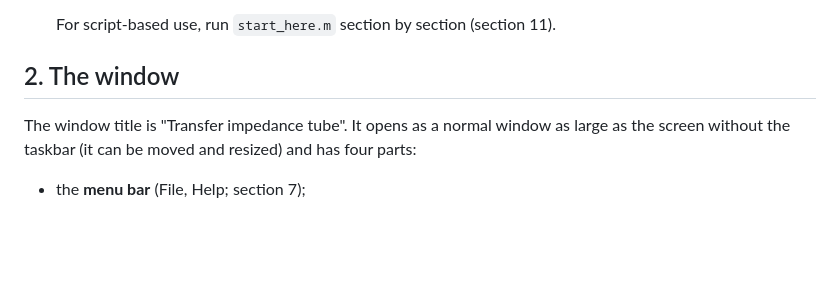
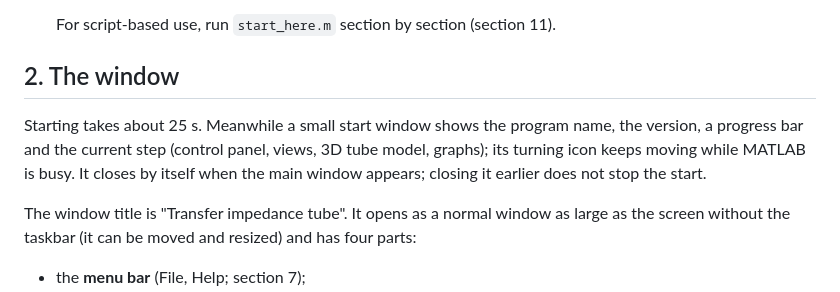
Before and after one commit to KIMWOONGJI/tubebench, a Markdown page: docs/user_guide.md, the part around the change. Drawn GitHub-style; blank space fills up the shorter version.

```diff
--- a/docs/user_guide.md
+++ b/docs/user_guide.md
@@ -19,6 +19,11 @@ and the formulas are in `theory.md` and in the **Formula** tab of the window.
    For script-based use, run `start_here.m` section by section (section 11).
 
 ## 2. The window
+
+Starting takes about 25 s. Meanwhile a small start window shows the program name, the version, a
+progress bar and the current step (control panel, views, 3D tube model, graphs); its turning icon
+keeps moving while MATLAB is busy. It closes by itself when the main window appears; closing it
+earlier does not stop the start.
 
 The window title is "Transfer impedance tube". It opens as a normal window as large as the screen without the taskbar (it can be moved and resized) and has four parts:
 
```
Also changed, not shown: README.md (+2 -2 lines), resources/icons/run.gif, 4 other files.
